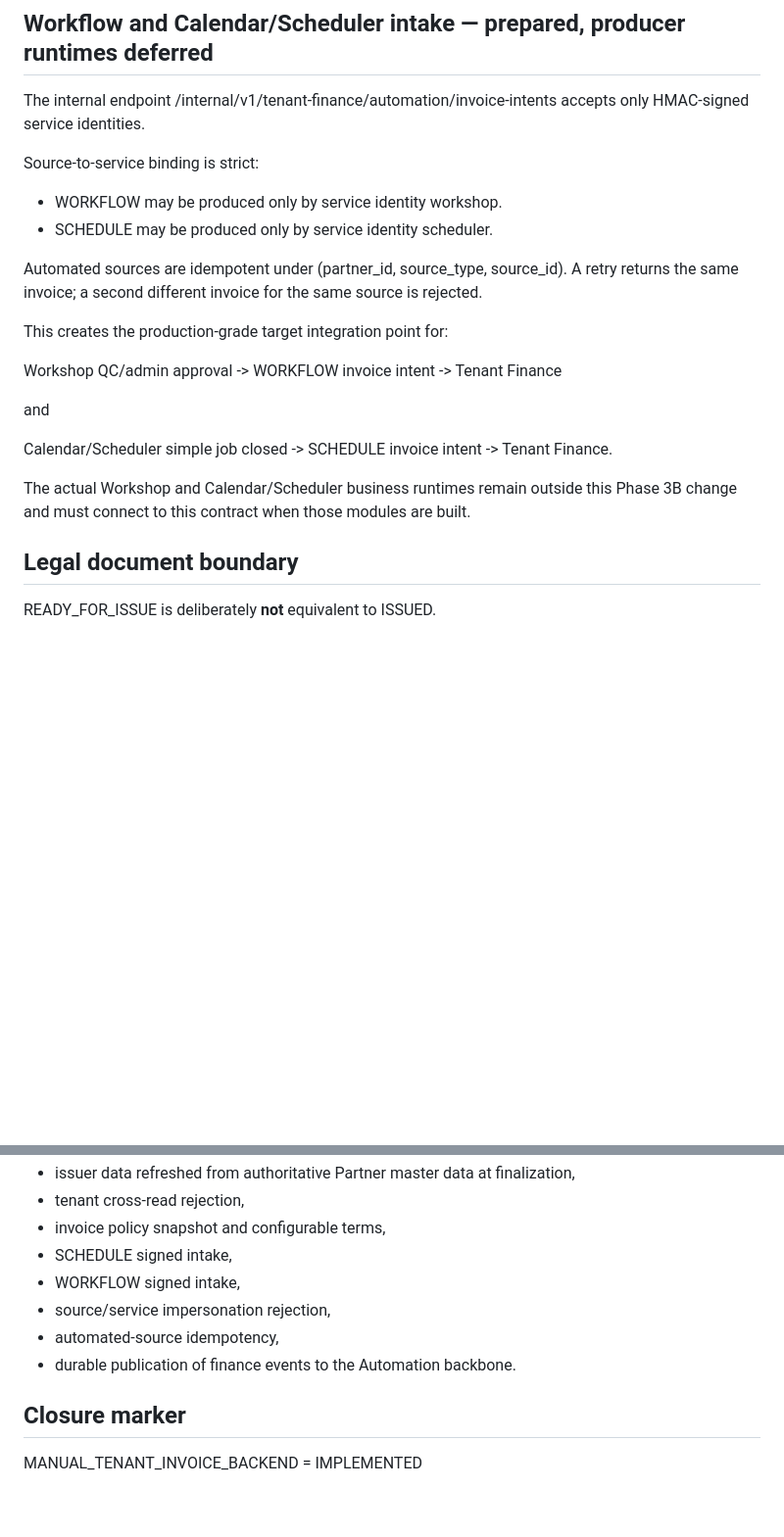
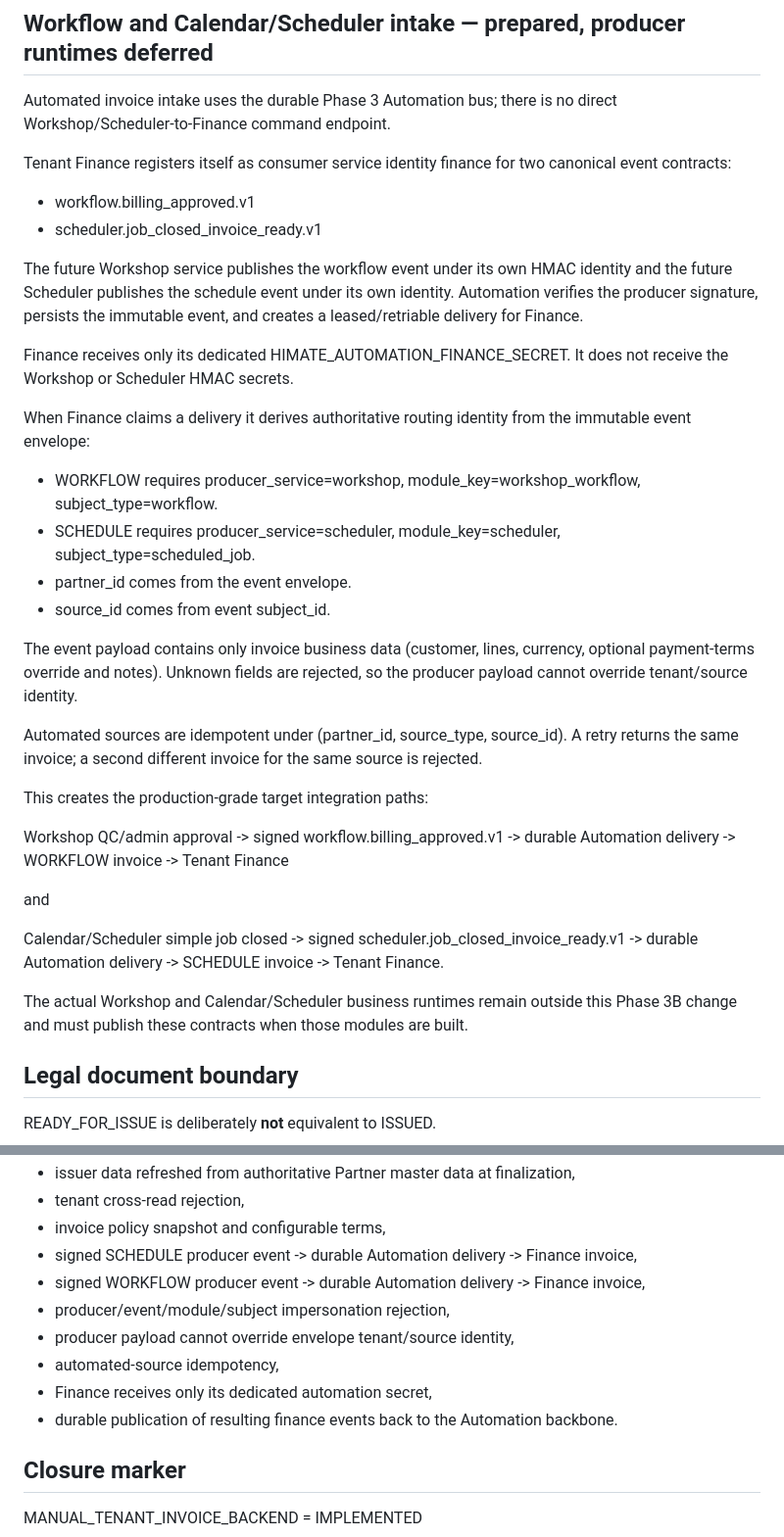
Before and after one commit to himatecorp2025/himate-system, a Markdown page: docs/START-23.12_PHASE3B_TENANT_INVOICING_ACCEPTANCE.md, 2 parts joined by grey strips. Shown at 98% size. GitHub-like rendering; blank space fills up the shorter version.

Commit message:
START-23.12 Phase 3B: document durable bus invoice contract

```diff
--- a/docs/START-23.12_PHASE3B_TENANT_INVOICING_ACCEPTANCE.md
+++ b/docs/START-23.12_PHASE3B_TENANT_INVOICING_ACCEPTANCE.md
@@ -54,24 +54,37 @@ The tenant-finance outbox publisher signs events with the dedicated finance auto
 
 ## Workflow and Calendar/Scheduler intake — prepared, producer runtimes deferred
 
-The internal endpoint /internal/v1/tenant-finance/automation/invoice-intents accepts only HMAC-signed service identities.
+Automated invoice intake uses the durable Phase 3 Automation bus; there is no direct Workshop/Scheduler-to-Finance command endpoint.
 
-Source-to-service binding is strict:
+Tenant Finance registers itself as consumer service identity finance for two canonical event contracts:
 
-- WORKFLOW may be produced only by service identity workshop.
-- SCHEDULE may be produced only by service identity scheduler.
+- workflow.billing_approved.v1
+- scheduler.job_closed_invoice_ready.v1
+
+The future Workshop service publishes the workflow event under its own HMAC identity and the future Scheduler publishes the schedule event under its own identity. Automation verifies the producer signature, persists the immutable event, and creates a leased/retriable delivery for Finance.
+
+Finance receives only its dedicated HIMATE_AUTOMATION_FINANCE_SECRET. It does not receive the Workshop or Scheduler HMAC secrets.
+
+When Finance claims a delivery it derives authoritative routing identity from the immutable event envelope:
+
+- WORKFLOW requires producer_service=workshop, module_key=workshop_workflow, subject_type=workflow.
+- SCHEDULE requires producer_service=scheduler, module_key=scheduler, subject_type=scheduled_job.
+- partner_id comes from the event envelope.
+- source_id comes from event subject_id.
+
+The event payload contains only invoice business data (customer, lines, currency, optional payment-terms override and notes). Unknown fields are rejected, so the producer payload cannot override tenant/source identity.
 
 Automated sources are idempotent under (partner_id, source_type, source_id). A retry returns the same invoice; a second different invoice for the same source is rejected.
 
-This creates the production-grade target integration point for:
+This creates the production-grade target integration paths:
 
-Workshop QC/admin approval -> WORKFLOW invoice intent -> Tenant Finance
+Workshop QC/admin approval -> signed workflow.billing_approved.v1 -> durable Automation delivery -> WORKFLOW invoice -> Tenant Finance
 
 and
 
-Calendar/Scheduler simple job closed -> SCHEDULE invoice intent -> Tenant Finance.
+Calendar/Scheduler simple job closed -> signed scheduler.job_closed_invoice_ready.v1 -> durable Automation delivery -> SCHEDULE invoice -> Tenant Finance.
 
-The actual Workshop and Calendar/Scheduler business runtimes remain outside this Phase 3B change and must connect to this contract when those modules are built.
+The actual Workshop and Calendar/Scheduler business runtimes remain outside this Phase 3B change and must publish these contracts when those modules are built.
 
 ## Legal document boundary
 
@@ -111,11 +124,13 @@ The runtime smoke proves:
 - issuer data refreshed from authoritative Partner master data at finalization,
 - tenant cross-read rejection,
 - invoice policy snapshot and configurable terms,
-- SCHEDULE signed intake,
-- WORKFLOW signed intake,
-- source/service impersonation rejection,
+- signed SCHEDULE producer event -> durable Automation delivery -> Finance invoice,
+- signed WORKFLOW producer event -> durable Automation delivery -> Finance invoice,
+- producer/event/module/subject impersonation rejection,
+- producer payload cannot override envelope tenant/source identity,
 - automated-source idempotency,
-- durable publication of finance events to the Automation backbone.
+- Finance receives only its dedicated automation secret,
+- durable publication of resulting finance events back to the Automation backbone.
 
 ## Closure marker
 
```
